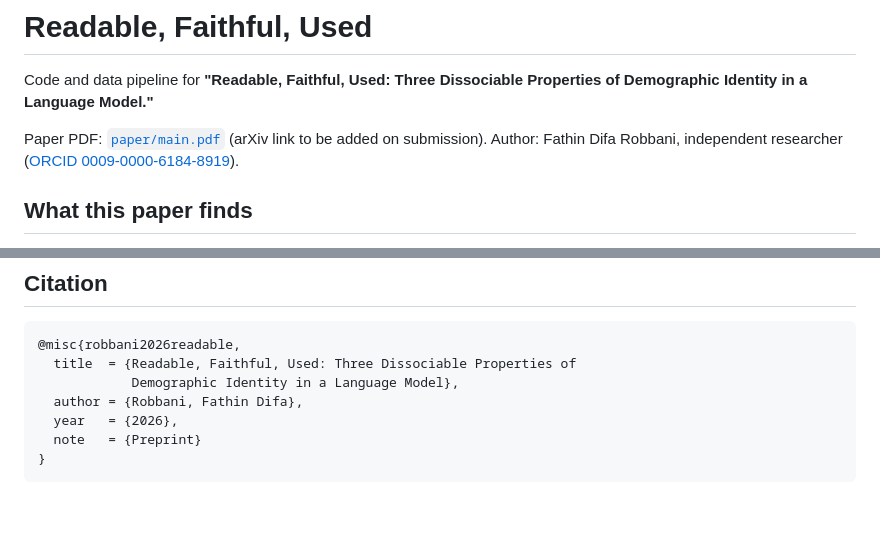
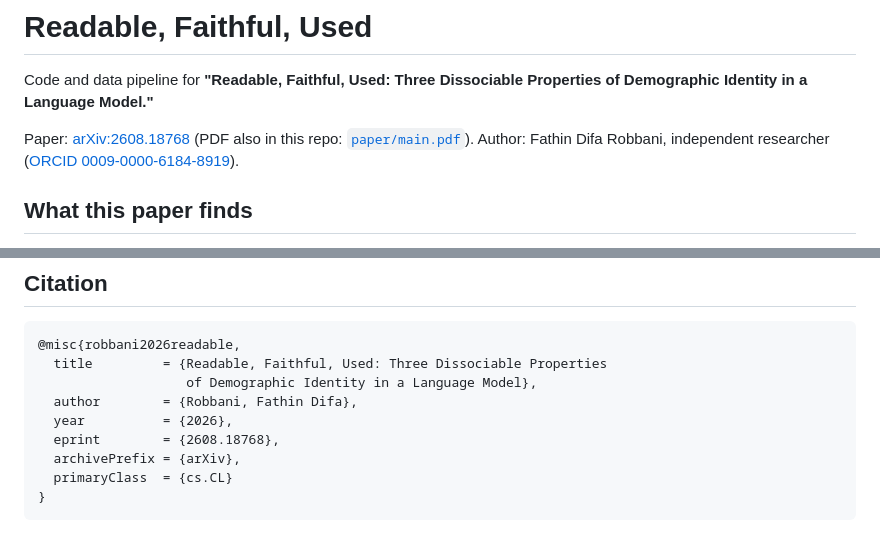
Before and after one commit to fathindifa26/readable-faithful-used, a Markdown page: README.md, 2 parts joined by grey strips. Drawn GitHub-style; blank space fills up the shorter version.

Commit message:
README: link arXiv 2608.18768 + bibtex eprint
Co-Authored-By: Claude Opus 5 (1M context) <noreply@anthropic.com>

````diff
--- a/README.md
+++ b/README.md
@@ -3,8 +3,9 @@
 Code and data pipeline for **"Readable, Faithful, Used: Three Dissociable
 Properties of Demographic Identity in a Language Model."**
 
-Paper PDF: [`paper/main.pdf`](paper/main.pdf) (arXiv link to be added on
-submission). Author: Fathin Difa Robbani, independent researcher
+Paper: [arXiv:2608.18768](https://arxiv.org/abs/2608.18768v1)
+(PDF also in this repo: [`paper/main.pdf`](paper/main.pdf)).
+Author: Fathin Difa Robbani, independent researcher
 ([ORCID 0009-0000-6184-8919](https://orcid.org/0009-0000-6184-8919)).
 
 ## What this paper finds
@@ -85,10 +86,12 @@ Code: MIT (`LICENSE`). Paper text and figures: CC BY 4.0.
 
 ```bibtex
 @misc{robbani2026readable,
-  title  = {Readable, Faithful, Used: Three Dissociable Properties of
-            Demographic Identity in a Language Model},
-  author = {Robbani, Fathin Difa},
-  year   = {2026},
-  note   = {Preprint}
+  title         = {Readable, Faithful, Used: Three Dissociable Properties
+                   of Demographic Identity in a Language Model},
+  author        = {Robbani, Fathin Difa},
+  year          = {2026},
+  eprint        = {2608.18768},
+  archivePrefix = {arXiv},
+  primaryClass  = {cs.CL}
 }
 ```
````
